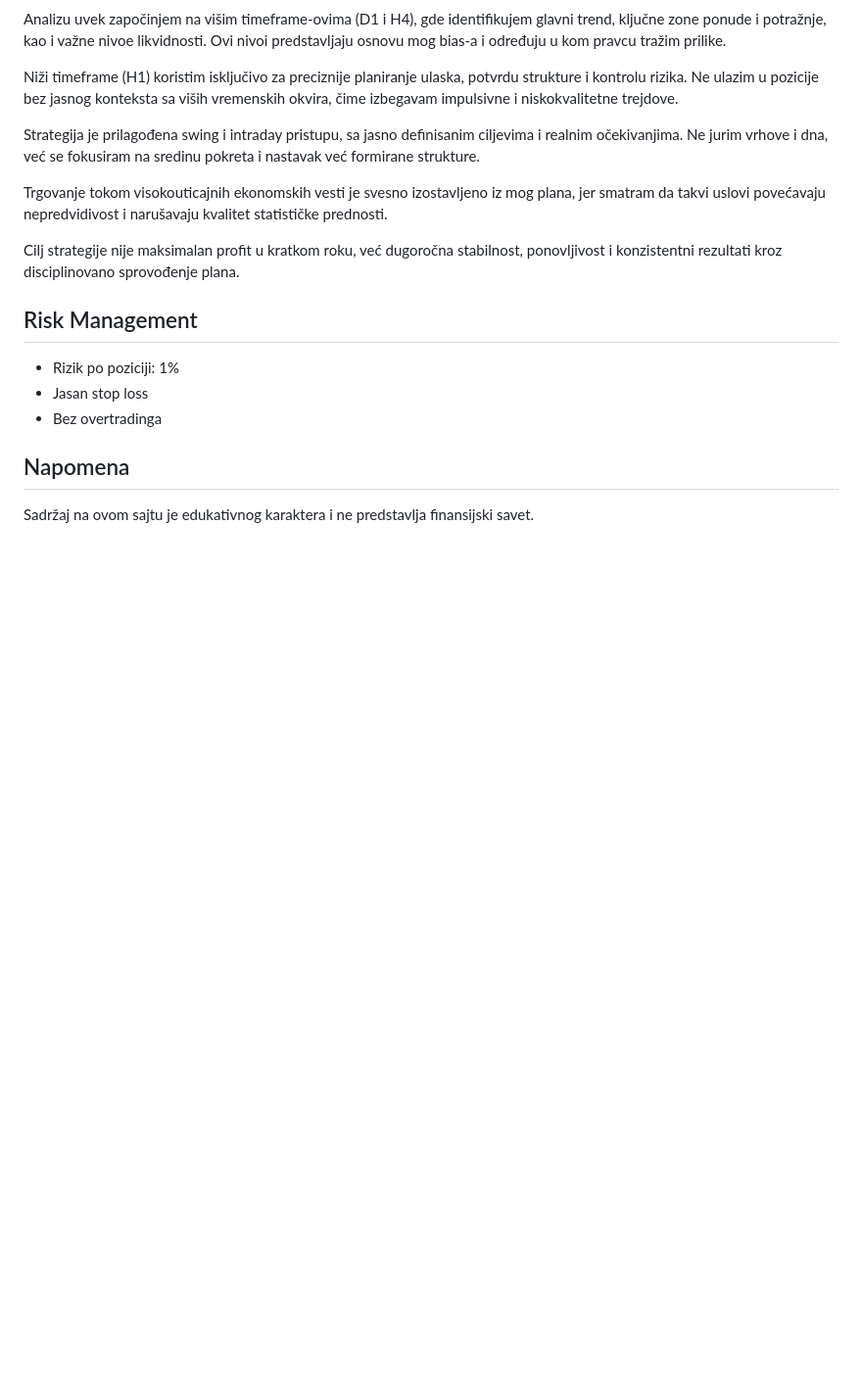
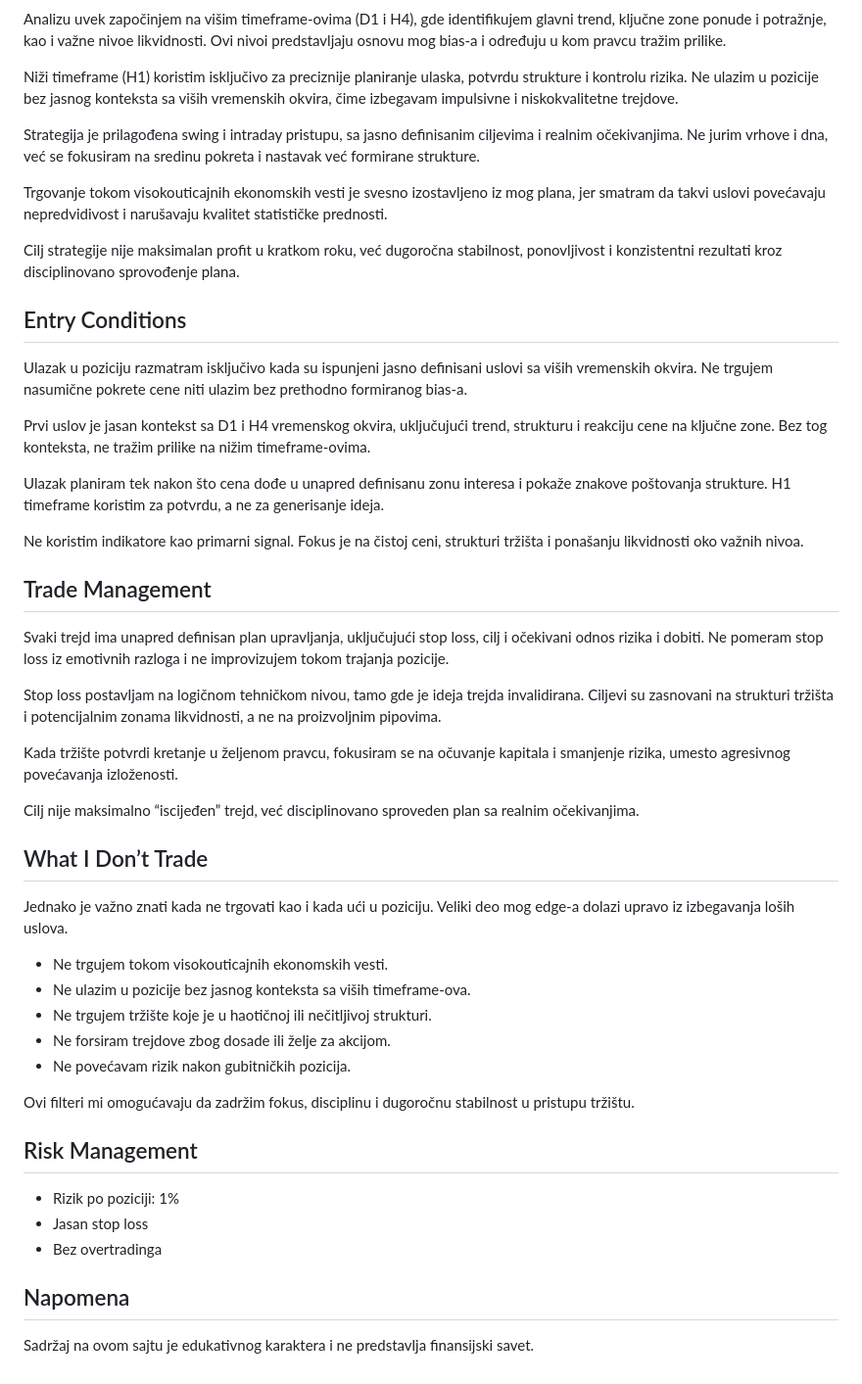
Before and after one commit to idjordjevic177-web/JokerFX, a Markdown page: README.md, the part around the change. Shown at 98% size. GitHub-like rendering; blank space fills up the shorter version.

```diff
--- a/README.md
+++ b/README.md
@@ -223,6 +223,79 @@
     sprovođenje plana.
   </p>
 </div>
+<div class="box">
+  <h2>Entry Conditions</h2>
+
+  <p>
+    Ulazak u poziciju razmatram isključivo kada su ispunjeni jasno
+    definisani uslovi sa viših vremenskih okvira. Ne trgujem nasumične
+    pokrete cene niti ulazim bez prethodno formiranog bias-a.
+  </p>
+
+  <p>
+    Prvi uslov je jasan kontekst sa D1 i H4 vremenskog okvira, uključujući
+    trend, strukturu i reakciju cene na ključne zone. Bez tog konteksta,
+    ne tražim prilike na nižim timeframe-ovima.
+  </p>
+
+  <p>
+    Ulazak planiram tek nakon što cena dođe u unapred definisanu zonu
+    interesa i pokaže znakove poštovanja strukture. H1 timeframe koristim
+    za potvrdu, a ne za generisanje ideja.
+  </p>
+
+  <p>
+    Ne koristim indikatore kao primarni signal. Fokus je na čistoj ceni,
+    strukturi tržišta i ponašanju likvidnosti oko važnih nivoa.
+  </p>
+</div>
+<div class="box">
+  <h2>Trade Management</h2>
+
+  <p>
+    Svaki trejd ima unapred definisan plan upravljanja, uključujući stop
+    loss, cilj i očekivani odnos rizika i dobiti. Ne pomeram stop loss iz
+    emotivnih razloga i ne improvizujem tokom trajanja pozicije.
+  </p>
+
+  <p>
+    Stop loss postavljam na logičnom tehničkom nivou, tamo gde je ideja
+    trejda invalidirana. Ciljevi su zasnovani na strukturi tržišta i
+    potencijalnim zonama likvidnosti, a ne na proizvoljnim pipovima.
+  </p>
+
+  <p>
+    Kada tržište potvrdi kretanje u željenom pravcu, fokusiram se na
+    očuvanje kapitala i smanjenje rizika, umesto agresivnog povećavanja
+    izloženosti.
+  </p>
+
+  <p>
+    Cilj nije maksimalno “iscijeđen” trejd, već disciplinovano sproveden
+    plan sa realnim očekivanjima.
+  </p>
+</div>
+<div class="box">
+  <h2>What I Don’t Trade</h2>
+
+  <p>
+    Jednako je važno znati kada ne trgovati kao i kada ući u poziciju.
+    Veliki deo mog edge-a dolazi upravo iz izbegavanja loših uslova.
+  </p>
+
+  <ul>
+    <li>Ne trgujem tokom visokouticajnih ekonomskih vesti.</li>
+    <li>Ne ulazim u pozicije bez jasnog konteksta sa viših timeframe-ova.</li>
+    <li>Ne trgujem tržište koje je u haotičnoj ili nečitljivoj strukturi.</li>
+    <li>Ne forsiram trejdove zbog dosade ili želje za akcijom.</li>
+    <li>Ne povećavam rizik nakon gubitničkih pozicija.</li>
+  </ul>
+
+  <p>
+    Ovi filteri mi omogućavaju da zadržim fokus, disciplinu i dugoročnu
+    stabilnost u pristupu tržištu.
+  </p>
+</div>
 
 
   <div class="box">
```
